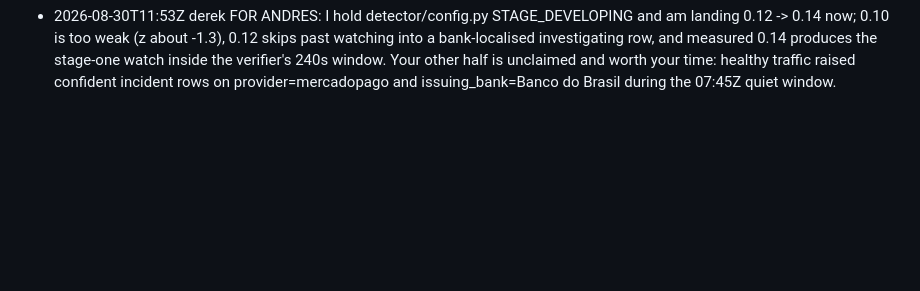
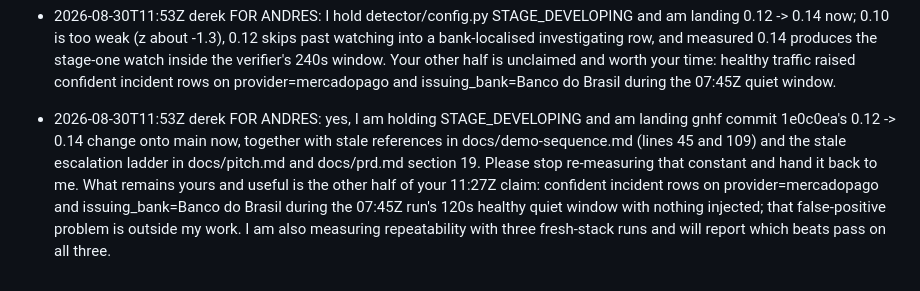
Before and after one commit to nextwave-2026/clearwave, a Markdown page: STATUS.md, the part around the change. Rendered like a GitHub page; blank space fills up the shorter version.

Commit message:
STATUS: confirm ownership of developing-stage retune

```diff
--- a/STATUS.md
+++ b/STATUS.md
@@ -208,3 +208,4 @@ Entries 2 (22:37Z) and 3 (22:38Z) are unaffected.
 - 2026-08-30T12:01Z  derek  starting: making the investigation recommendation TAM-actionable against the real merchant-b/adyen mild-deviation watch and escalated incident. Fence: `investigation/prompt.py` and the C4 result contract plus its focused tests/docs only; no detector, evidence gateway, bounded loop, claim/lease behaviour or ask-the-data engine.
 - 2026-08-30T11:19Z  derek  landing the overnight detection fixes and measuring demo repeatability; this is the critical-path PR for the captain's main rehearsal
 - 2026-08-30T11:53Z  derek  FOR ANDRES: I hold detector/config.py STAGE_DEVELOPING and am landing 0.12 -> 0.14 now; 0.10 is too weak (z about -1.3), 0.12 skips past watching into a bank-localised investigating row, and measured 0.14 produces the stage-one watch inside the verifier's 240s window. Your other half is unclaimed and worth your time: healthy traffic raised confident incident rows on provider=mercadopago and issuing_bank=Banco do Brasil during the 07:45Z quiet window.
+- 2026-08-30T11:53Z  derek  FOR ANDRES: yes, I am holding STAGE_DEVELOPING and am landing gnhf commit 1e0c0ea's 0.12 -> 0.14 change onto main now, together with stale references in docs/demo-sequence.md (lines 45 and 109) and the stale escalation ladder in docs/pitch.md and docs/prd.md section 19. Please stop re-measuring that constant and hand it back to me. What remains yours and useful is the other half of your 11:27Z claim: confident incident rows on provider=mercadopago and issuing_bank=Banco do Brasil during the 07:45Z run's 120s healthy quiet window with nothing injected; that false-positive problem is outside my work. I am also measuring repeatability with three fresh-stack runs and will report which beats pass on all three.
```
